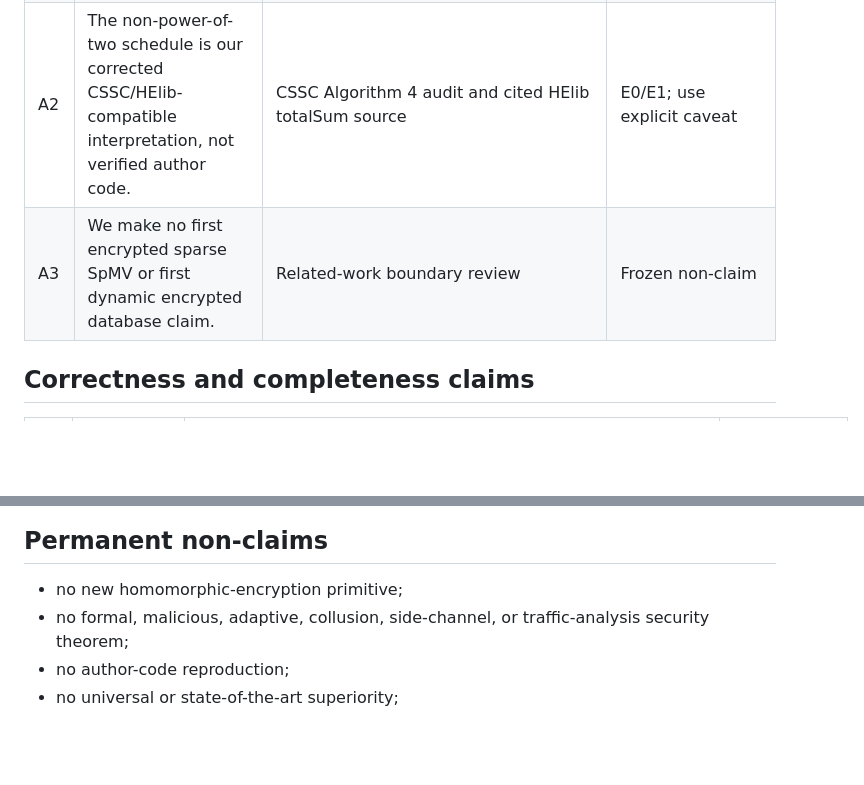
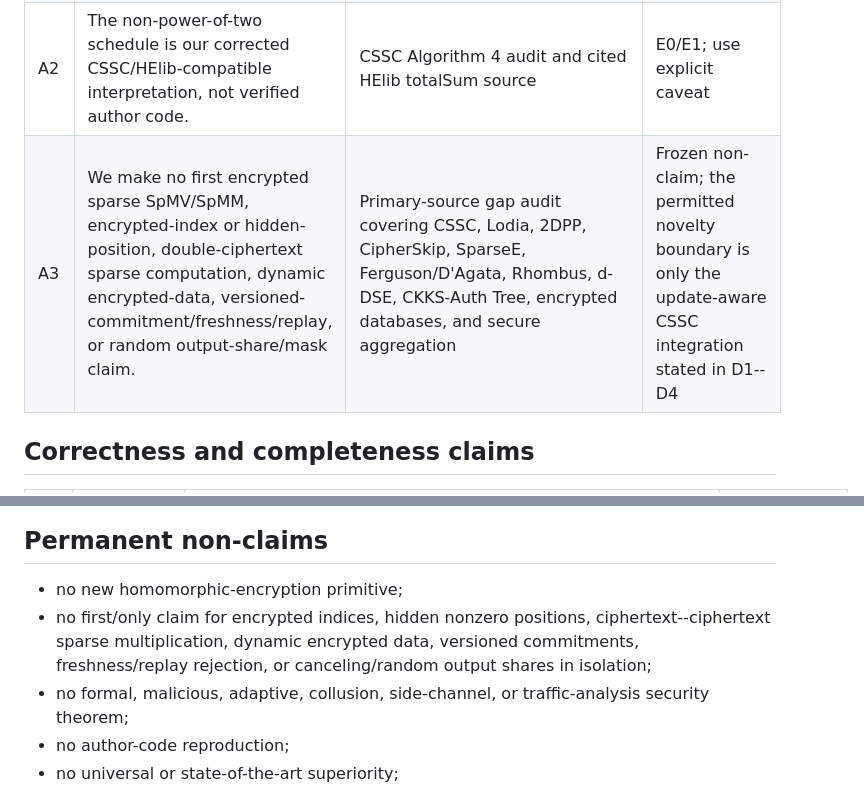
Before and after one commit to leemaple/dynamic-cssc-spmv, a Markdown page: docs/paper/claim-ledger-draft.md, 2 parts joined by grey strips. Rendered like a GitHub page; blank space fills up the shorter version.

Commit message:
paper: freeze expanded novelty non-claims

```diff
--- a/docs/paper/claim-ledger-draft.md
+++ b/docs/paper/claim-ledger-draft.md
@@ -40,7 +40,7 @@ complete-reference Day 1A result, a performance result, or a security claim.
 | D5 | The cloud-segmented strong path uses fixed c=128 pages and private client leader merging. | Phase 2 whole-query artifact plus repository admission | Fixture E4 PASS; candidate registration PASS for exact S1/S2 lineage; performance and security claims HOLD |
 | A1 | CSSC supplies static layout, ColumnIndex reorganization, RowMap recovery, and aggregation. | Gao et al. primary source and local source audit | E0; cite and do not claim |
 | A2 | The non-power-of-two schedule is our corrected CSSC/HElib-compatible interpretation, not verified author code. | CSSC Algorithm 4 audit and cited HElib totalSum source | E0/E1; use explicit caveat |
-| A3 | We make no first encrypted sparse SpMV or first dynamic encrypted database claim. | Related-work boundary review | Frozen non-claim |
+| A3 | We make no first encrypted sparse SpMV/SpMM, encrypted-index or hidden-position, double-ciphertext sparse computation, dynamic encrypted-data, versioned-commitment/freshness/replay, or random output-share/mask claim. | Primary-source gap audit covering CSSC, Lodia, 2DPP, CipherSkip, SparseE, Ferguson/D'Agata, Rhombus, d-DSE, CKKS-Auth Tree, encrypted databases, and secure aggregation | Frozen non-claim; the permitted novelty boundary is only the update-aware CSSC integration stated in D1--D4 |
 
 ## Correctness and completeness claims
 
@@ -66,6 +66,10 @@ complete-reference Day 1A result, a performance result, or a security claim.
 ## Permanent non-claims
 
 - no new homomorphic-encryption primitive;
+- no first/only claim for encrypted indices, hidden nonzero positions,
+  ciphertext--ciphertext sparse multiplication, dynamic encrypted data,
+  versioned commitments, freshness/replay rejection, or canceling/random output
+  shares in isolation;
 - no formal, malicious, adaptive, collusion, side-channel, or traffic-analysis
   security theorem;
 - no author-code reproduction;
```
